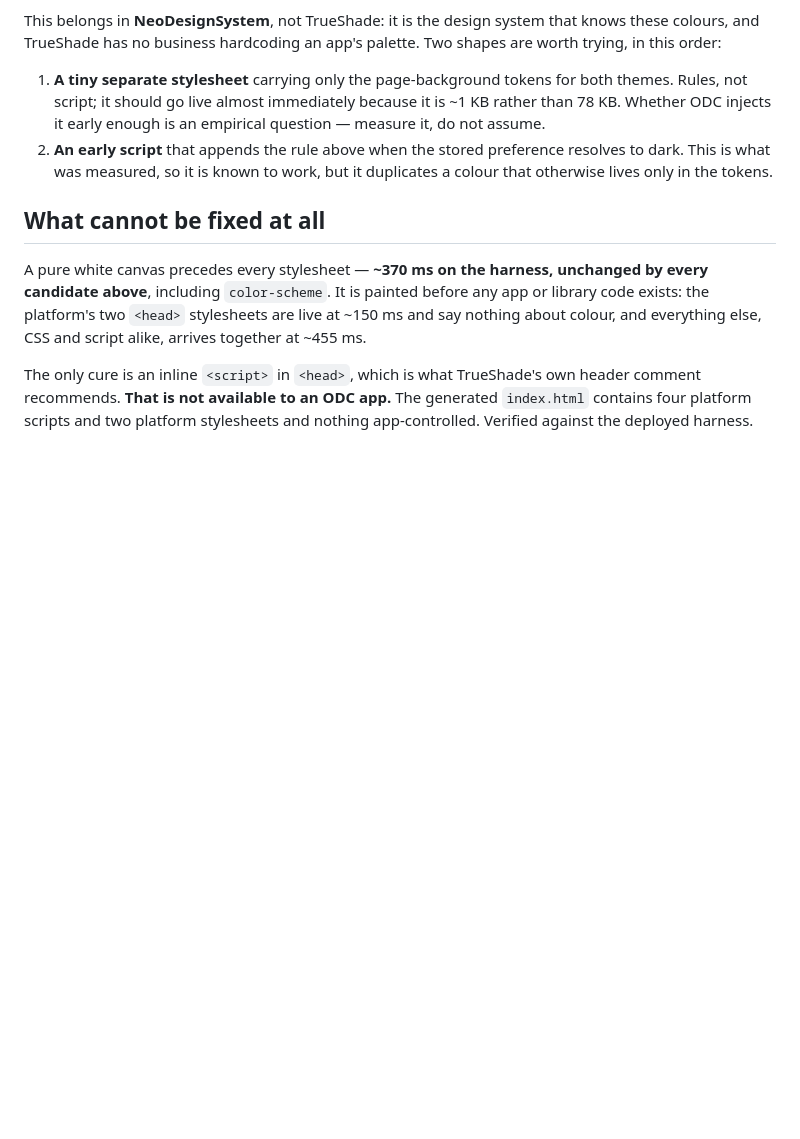
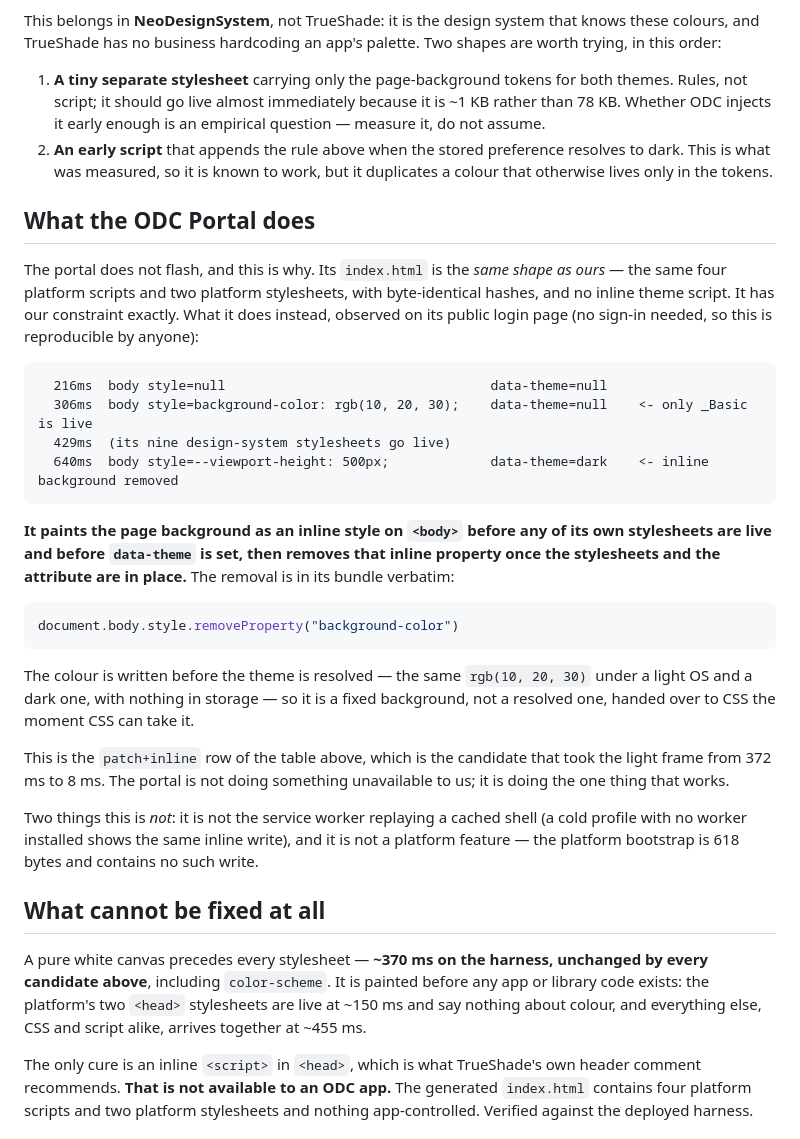
Before and after one commit to promonteiro89/os-neo-design-system, a Markdown page: docs/theme-flash-on-reload.md, the part around the change. Drawn GitHub-style; blank space fills up the shorter version.

Commit message:
Record how the ODC Portal avoids the theme flash
Its index.html is the same shape as ours, with byte-identical platform script
and stylesheet hashes and no inline theme script, so it works under the same
constraint. What it does instead is paint the page background as an inline
style on body while only the platform stylesheet is live and data-theme is
still unset, then remove that property once its own stylesheets and the
attribute are in place. The removal is in its bundle verbatim.

Observed on the public login page, so it needs no sign-in to reproduce, and on
a cold profile as well as a warm one, which rules out the service worker
replaying a cached shell. The platform bootstrap is 618 bytes and contains no
such write, so this is application code rather than something ODC provides.

This is the candidate that measured 372ms to 8ms, so the fix direction was
already right; this confirms it against the reference implementation.

````diff
--- a/docs/theme-flash-on-reload.md
+++ b/docs/theme-flash-on-reload.md
@@ -78,6 +78,44 @@ Two shapes are worth trying, in this order:
    resolves to dark. This is what was measured, so it is known to work, but it
    duplicates a colour that otherwise lives only in the tokens.
 
+## What the ODC Portal does
+
+The portal does not flash, and this is why. Its `index.html` is the *same shape
+as ours* — the same four platform scripts and two platform stylesheets, with
+byte-identical hashes, and no inline theme script. It has our constraint
+exactly. What it does instead, observed on its public login page (no sign-in
+needed, so this is reproducible by anyone):
+
+```
+  216ms  body style=null                                  data-theme=null
+  306ms  body style=background-color: rgb(10, 20, 30);    data-theme=null    <- only _Basic is live
+  429ms  (its nine design-system stylesheets go live)
+  640ms  body style=--viewport-height: 500px;             data-theme=dark    <- inline background removed
+```
+
+**It paints the page background as an inline style on `<body>` before any of
+its own stylesheets are live and before `data-theme` is set, then removes that
+inline property once the stylesheets and the attribute are in place.** The
+removal is in its bundle verbatim:
+
+```js
+document.body.style.removeProperty("background-color")
+```
+
+The colour is written before the theme is resolved — the same
+`rgb(10, 20, 30)` under a light OS and a dark one, with nothing in storage — so
+it is a fixed background, not a resolved one, handed over to CSS the moment CSS
+can take it.
+
+This is the `patch+inline` row of the table above, which is the candidate that
+took the light frame from 372 ms to 8 ms. The portal is not doing something
+unavailable to us; it is doing the one thing that works.
+
+Two things this is *not*: it is not the service worker replaying a cached shell
+(a cold profile with no worker installed shows the same inline write), and it is
+not a platform feature — the platform bootstrap is 618 bytes and contains no
+such write.
+
 ## What cannot be fixed at all
 
 A pure white canvas precedes every stylesheet — **~370 ms on the harness,
````
